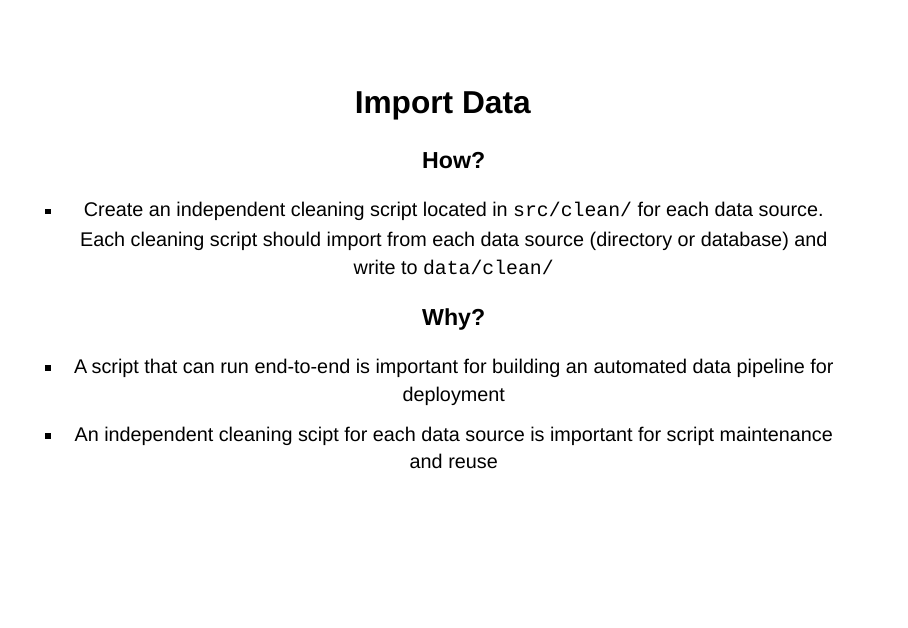
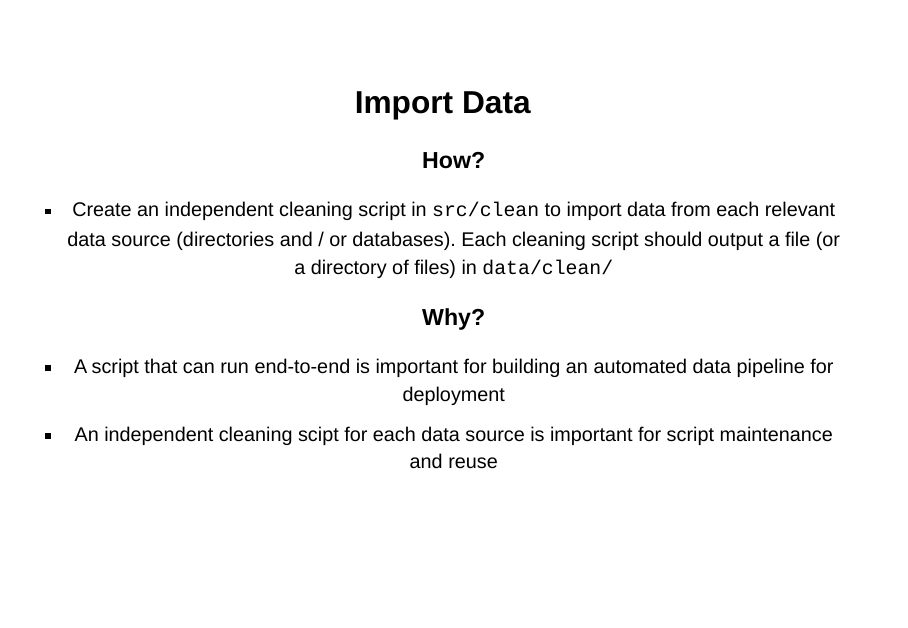
Before and after one commit to NICD-UK/project-template-presentation, a Quarto document (index.qmd): page 30 of 46. Rendered offline with R 4.5, knitr and Pandoc in place of Quarto, with nearby package versions; drawn as Slidy slides in place of the format the file asks for.

Commit message:
tweaked wording on import data slide

```diff
--- a/index.qmd
+++ b/index.qmd
@@ -85,7 +85,7 @@ format:
 
 ### How?
 
-- Create an independent cleaning script located in `src/clean/` for each data source. Each cleaning script should import from each data source (directory or database) and write to `data/clean/`
+- Create an independent cleaning script in `src/clean` to import data from each relevant data source (directories and / or databases). Each cleaning script should output a file (or a directory of files) in `data/clean/`
 
 ### Why?
 
```
